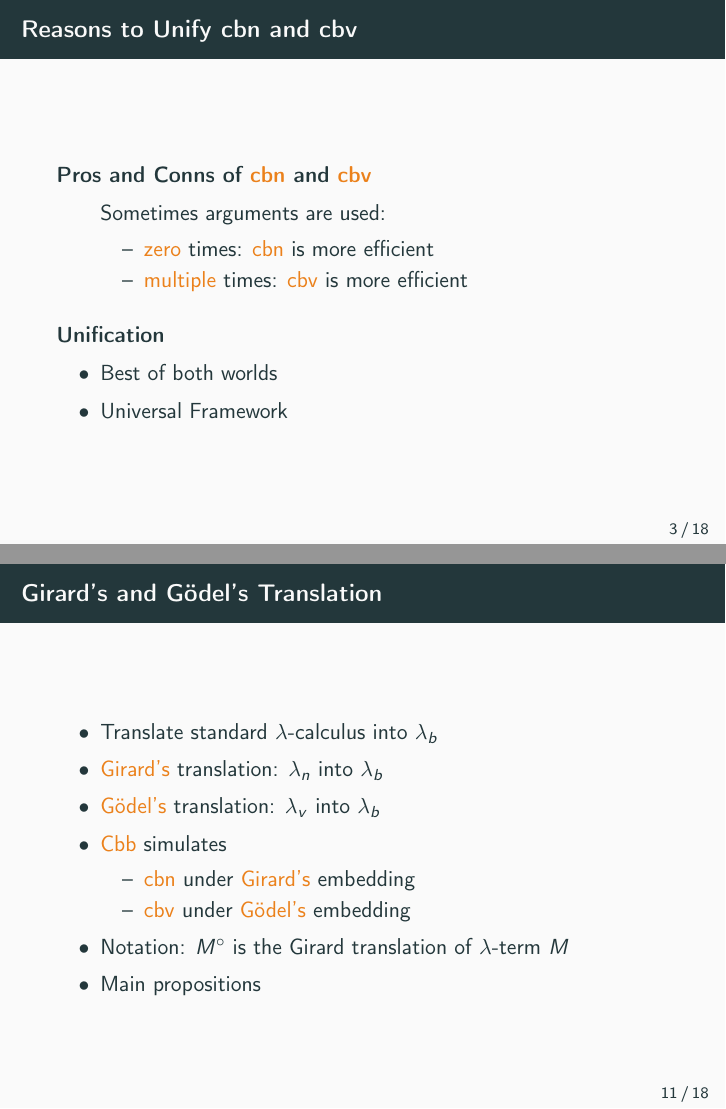
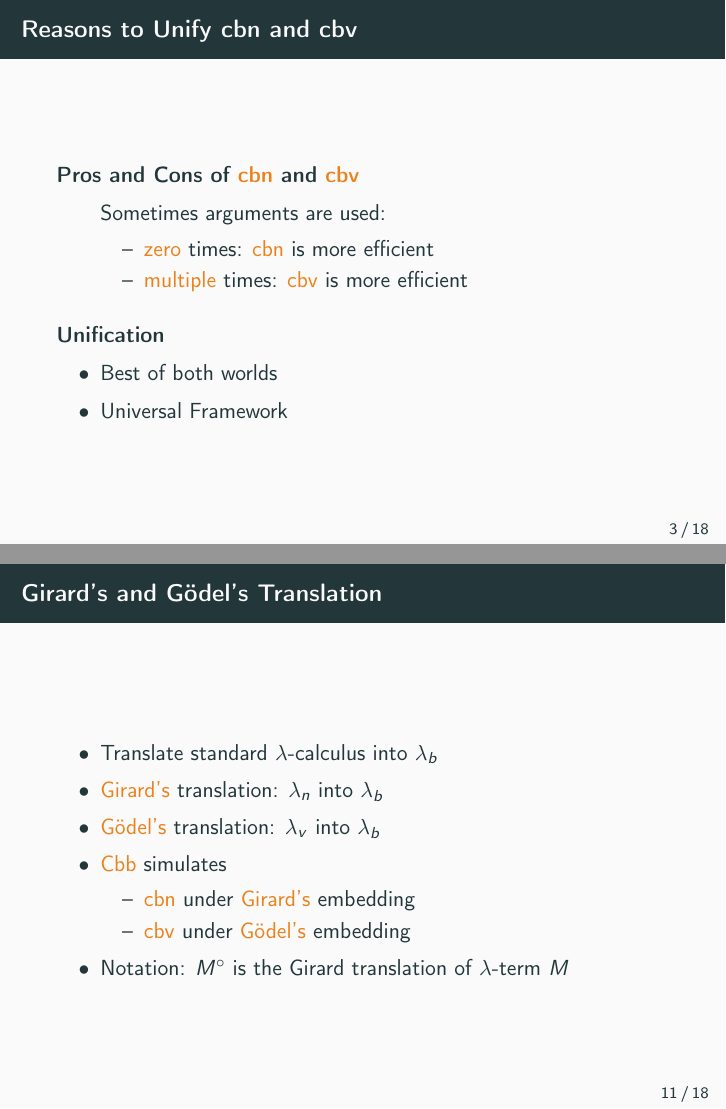
Before and after one commit to rodepanda7/final-presentation, LaTeX slides (main.tex): pages 25 and 72 of 113 before the commit and pages 13 and 50 of 69 after it, joined at a grey line. The pictures show the PDF file pdf/main.pdf that the author committed with the source.

Commit message:
69 slides, nice

```diff
--- a/main.tex
+++ b/main.tex
@@ -120,5 +121,5 @@
   \end{frame}
 
   \begin{frame}{Reasons to Unify \textsf{cbn} and \textsf{cbv}}
-    \begin{block}{Pros and Conns of \alert{\textsf{cbn}} and \alert{\textsf{cbv}}} \pause
+    \begin{block}{Pros and Cons of \alert{\textsf{cbn}} and \alert{\textsf{cbv}}}
       \begin{itemize}
@@ -129,6 +130,6 @@
         \end{itemize}
       \end{itemize}
-    \end{block}
+    \end{block} \pause
 
-    \begin{block}{Unification} \pause
+    \begin{block}{Unification}
       \begin{itemize}
@@ -303,16 +304,15 @@
   \section{\texorpdfstring{Embeddings into \lab}{Embeddings into the boxed lambda calculus}}
   \begin{frame}{Girard's and Gödel's Translation}
     \begin{itemize}
-      \item[\textbullet] Translate standard \lc into \lab \pause
-      \item[\textbullet] \alert{Girard's} translation: \lan into \lab \pause
-      \item[\textbullet] \alert{Gödel's} translation: \lav into \lab \pause
-      \item[\textbullet] \alert{Cbb} simulates \pause
+      \item[\textbullet] Translate standard \lc into \lab
+      \item[\textbullet] \alert{Girard's} translation: \lan into \lab
+      \item[\textbullet] \alert{Gödel's} translation: \lav into \lab
+      \item[\textbullet] \alert{Cbb} simulates
         \begin{itemize}
-          \item[--] \alert{\textsf{cbn}} under \alert{Girard's} embedding \pause
-          \item[--] \alert{\textsf{cbv}} under \alert{Gödel's} embedding \pause
+          \item[--] \alert{\textsf{cbn}} under \alert{Girard's} embedding
+          \item[--] \alert{\textsf{cbv}} under \alert{Gödel's} embedding
         \end{itemize}
-      \item[\textbullet] Notation: $\girard{M}$ is the Girard translation of $\lambda$-term $M$ \pause
-      \item[\textbullet] Main propositions
+      \item[\textbullet] Notation: $\girard{M}$ is the Girard translation of $\lambda$-term $M$
     \end{itemize}
   \end{frame}
 
@@ -324,12 +324,12 @@
                                    &                                              & \girard{(M N)}         & = \girard{M} \boxi{\girard{N}}
       \end{align*}
     \end{block} \pause
-    \begin{block}{Embedding of \boldmath${(\lamb{x}{x}) y}$} \pause
+    \begin{block}{Embedding of \boldmath${(\lamb{x}{x}) y}$}
       \begin{align*}
-        \onslide<3-> { \girard{\alert{((\lamb{x}{x}) y)}} & = \girard{(\lamb{x}{x})} \boxi{\girard{\alert{y}}} } \\
-                                  \onslide<4-> { & = \girard{\alert{(\lamb{x}{x})}} \boxi{\boxe{y}} }   \\
-                                  \onslide<5-> { & = (\lamb{x}{\girard{\alert{x}}}) \boxi{\boxe{y}} }   \\
-                                  \onslide<6-> { & = (\lamb{x}{\boxe{x}}) \boxi{\boxe{y}} }
+        \onslide<2-> { \girard{\alert{((\lamb{x}{x}) y)}} & = \girard{(\lamb{x}{x})} \boxi{\girard{\alert{y}}} } \\
+                                  \onslide<3-> { & = \girard{\alert{(\lamb{x}{x})}} \boxi{\boxe{y}} }   \\
+                                  \onslide<4-> { & = (\lamb{x}{\girard{\alert{x}}}) \boxi{\boxe{y}} }   \\
+                                  \onslide<5-> { & = (\lamb{x}{\boxe{x}}) \boxi{\boxe{y}} }
       \end{align*}
     \end{block}
   \end{frame}
@@ -377,30 +377,30 @@
 
   \begin{frame}{Challenges}
     \begin{itemize}
-      \item[\textbullet] Variables \pause
+      \item[\textbullet] Variables
         \begin{itemize}
-          \item[--] Use of \alert{de Bruijn indices} \pause
-          \item[--] Variables represented as natural numbers \pause
-        \end{itemize}
-      \item[\textbullet] Ill-typed terms \pause
+          \item[--] Use of \alert{de Bruijn indices}
+          \item[--] Variables represented as natural numbers
+        \end{itemize} \pause
+      \item[\textbullet] Ill-typed terms
         \begin{itemize}
-          \item[--] \lterm $y (\lamb{x}{x})$ is not typeable \pause
-          \item[--] Solution: restrict to \alert{well-typed} \lterms \pause
-        \end{itemize}
-      \item[\textbullet] Formal definition of \alert{substitution} \pause
+          \item[--] \lterm $y (\lamb{x}{x})$ is not typeable
+          \item[--] Solution: restrict to \alert{well-typed} \lterms
+        \end{itemize} \pause
+      \item[\textbullet] Formal definition of \alert{substitution}
       \item[\textbullet] Formal definition of \alert{\raiseembn} in Gödel's translation %do I have time for this??? Probably not, so I'll probably skip this
     \end{itemize}
   \end{frame}
 
   \begin{frame}{Experience Working with Agda}
     \begin{itemize}
-      \item[\textbullet] Intersting learning experience \pause
-      \item[\textbullet] High learning curve \pause
-      \item[\textbullet] Hole based programming is amazing \pause
-      \item[\textbullet] Error message are not always helpful \pause
+      \item[\textbullet] Intersting learning experience
+      \item[\textbullet] High learning curve
+      \item[\textbullet] Hole based programming is amazing
+      \item[\textbullet] Error message are not always helpful
       \item[\textbullet] But give it a try! \pause
         \begin{itemize}
-          \item[--] Follow the online \alert{PLFA} book (Programming Language Foundations in Agda) \pause
+          \item[--] Follow the online \alert{PLFA} book (Programming Language Foundations in Agda)
           \item[--] \alert{\url{https://plfa.github.io/}}
         \end{itemize}
     \end{itemize}
```
Also changed, not shown: pdf/main.pdf, pdf/thesis-presentation-cbb-handout.pdf (added), pdf/thesis-presentation-cbb.pdf (added), main.tex (73 more changed lines).
